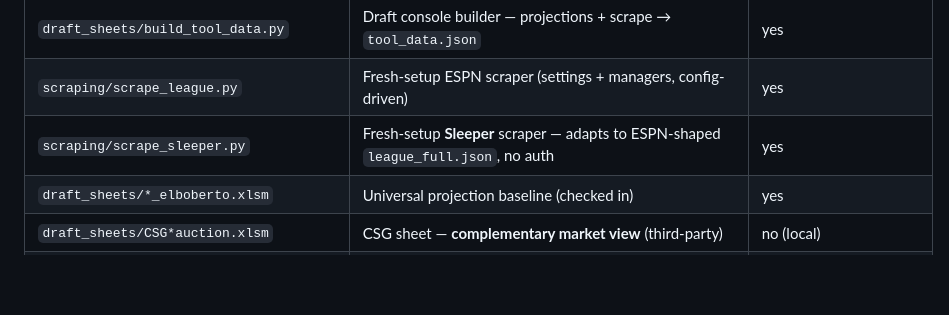
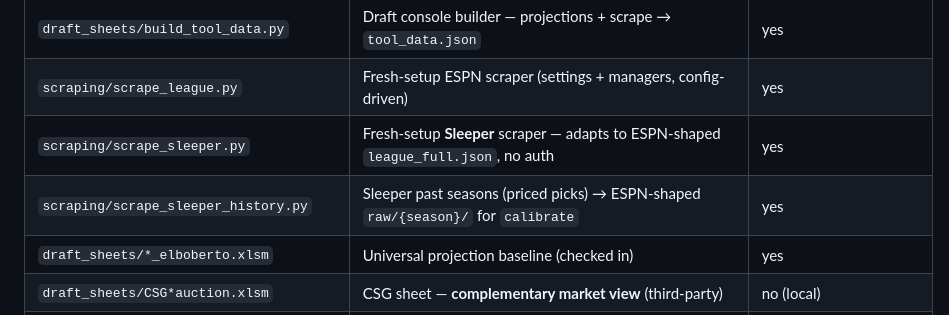
Before and after one commit to armada877/fantasy-draft-console, a Markdown page: CLAUDE.md, the part around the change. Rendered like a GitHub page; blank space fills up the shorter version.

```diff
--- a/CLAUDE.md
+++ b/CLAUDE.md
@@ -36,6 +36,7 @@ One app, two modes:
 | `draft_sheets/build_tool_data.py` | Draft console builder — projections + scrape → `tool_data.json` | yes |
 | `scraping/scrape_league.py` | Fresh-setup ESPN scraper (settings + managers, config-driven) | yes |
 | `scraping/scrape_sleeper.py` | Fresh-setup **Sleeper** scraper — adapts to ESPN-shaped `league_full.json`, no auth | yes |
+| `scraping/scrape_sleeper_history.py` | Sleeper past seasons (priced picks) → ESPN-shaped `raw/{season}/` for `calibrate` | yes |
 | `draft_sheets/*_elboberto.xlsm` | Universal projection baseline (checked in) | yes |
 | `draft_sheets/CSG*auction.xlsm` | CSG sheet — **complementary market view** (third-party) | no (local) |
 | `draft_sheets/extract_csg.py` | CSG `Overall` tab → `csg_consensus.json` | yes |
```
Also changed, not shown: scraping/README.md (+15 -6 lines).
